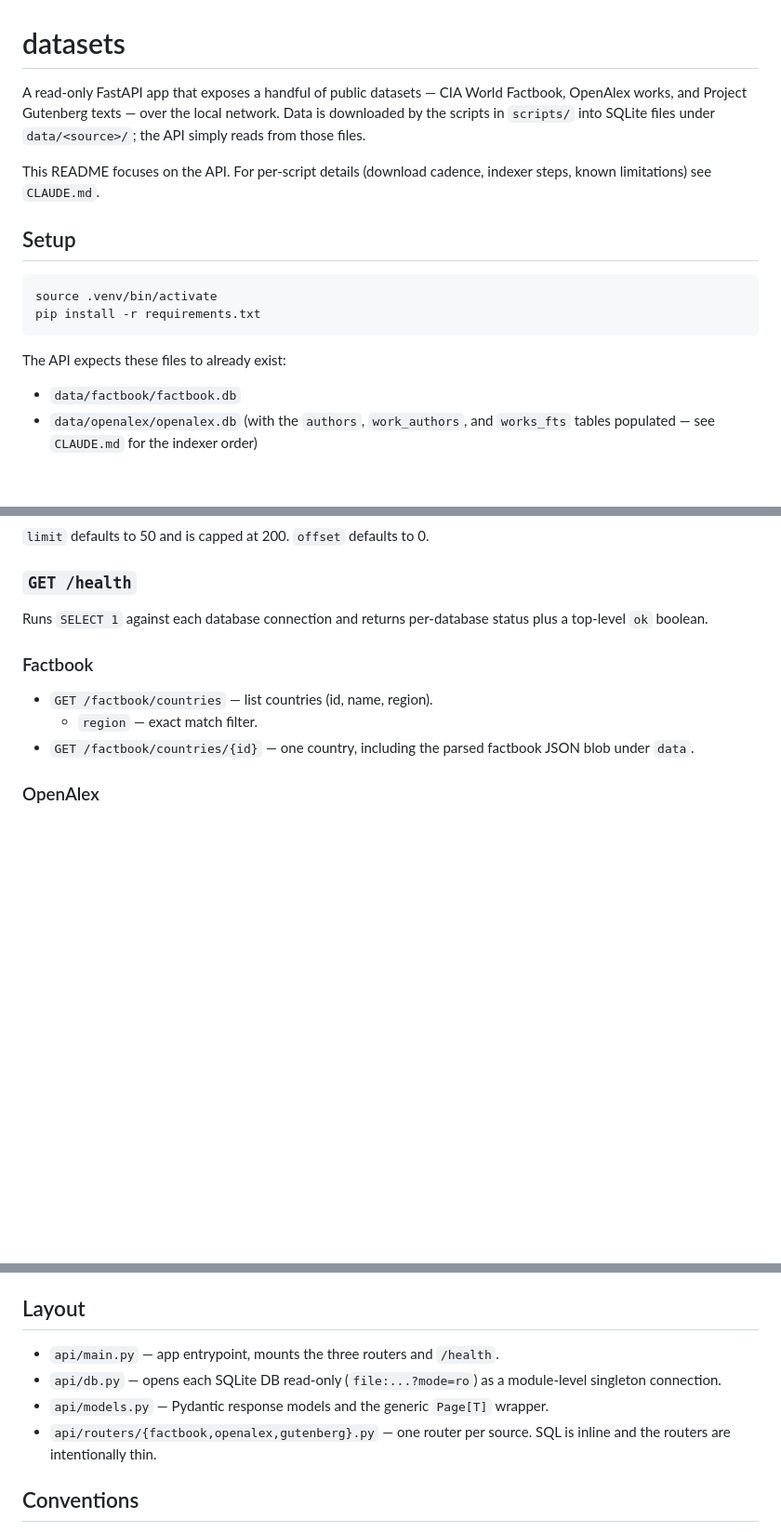
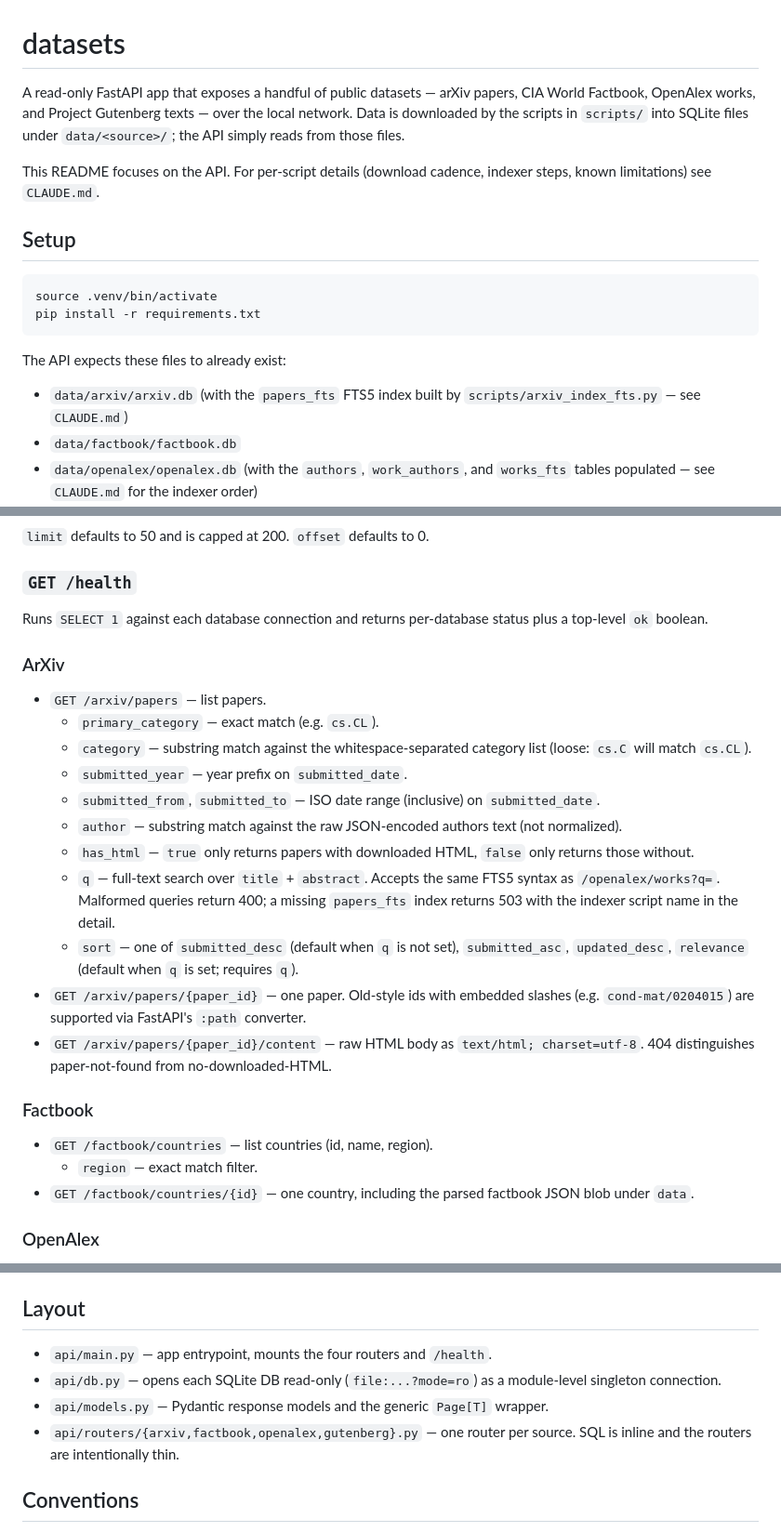
Before and after one commit to kylegwlawrence/rags, a Markdown page: README.md, 3 parts joined by grey strips. Shown at 93% size. Rendered like a GitHub page; blank space fills up the shorter version.

Commit message:
Document the /arxiv routes and the indexer
README gains an ArXiv subsection under Endpoints, data/arxiv/arxiv.db as an
expected-files entry, and the router added to the layout list. CLAUDE.md gains
a per-script note for arxiv_index_fts.py, an arxiv entry in the routers
paragraph (with the 503-vs-400 deviation called out), and a note that
data/arxiv/arxiv.db is sourced by copy from local_wikipedia rather than a
downloader in this repo.

Co-Authored-By: Claude Sonnet 4.6 <noreply@anthropic.com>

```diff
--- a/README.md
+++ b/README.md
@@ -1,9 +1,9 @@
 # datasets
 
-A read-only FastAPI app that exposes a handful of public datasets — CIA World
-Factbook, OpenAlex works, and Project Gutenberg texts — over the local network.
-Data is downloaded by the scripts in `scripts/` into SQLite files under
-`data/<source>/`; the API simply reads from those files.
+A read-only FastAPI app that exposes a handful of public datasets — arXiv
+papers, CIA World Factbook, OpenAlex works, and Project Gutenberg texts —
+over the local network. Data is downloaded by the scripts in `scripts/` into
+SQLite files under `data/<source>/`; the API simply reads from those files.
 
 This README focuses on the API. For per-script details (download cadence,
 indexer steps, known limitations) see `CLAUDE.md`.
@@ -17,6 +17,8 @@ pip install -r requirements.txt
 
 The API expects these files to already exist:
 
+- `data/arxiv/arxiv.db` (with the `papers_fts` FTS5 index built by
+  `scripts/arxiv_index_fts.py` — see `CLAUDE.md`)
 - `data/factbook/factbook.db`
 - `data/openalex/openalex.db` (with the `authors`, `work_authors`, and
   `works_fts` tables populated — see `CLAUDE.md` for the indexer order)
@@ -52,6 +54,32 @@ All list endpoints return a `Page[T]` shape:
 
 Runs `SELECT 1` against each database connection and returns per-database
 status plus a top-level `ok` boolean.
+
+### ArXiv
+
+- `GET /arxiv/papers` — list papers.
+  - `primary_category` — exact match (e.g. `cs.CL`).
+  - `category` — substring match against the whitespace-separated category
+    list (loose: `cs.C` will match `cs.CL`).
+  - `submitted_year` — year prefix on `submitted_date`.
+  - `submitted_from`, `submitted_to` — ISO date range (inclusive) on
+    `submitted_date`.
+  - `author` — substring match against the raw JSON-encoded authors text
+    (not normalized).
+  - `has_html` — `true` only returns papers with downloaded HTML, `false`
+    only returns those without.
+  - `q` — full-text search over `title` + `abstract`. Accepts the same FTS5
+    syntax as `/openalex/works?q=`. Malformed queries return 400; a missing
+    `papers_fts` index returns 503 with the indexer script name in the detail.
+  - `sort` — one of `submitted_desc` (default when `q` is not set),
+    `submitted_asc`, `updated_desc`, `relevance` (default when `q` is set;
+    requires `q`).
+- `GET /arxiv/papers/{paper_id}` — one paper. Old-style ids with embedded
+  slashes (e.g. `cond-mat/0204015`) are supported via FastAPI's `:path`
+  converter.
+- `GET /arxiv/papers/{paper_id}/content` — raw HTML body as
+  `text/html; charset=utf-8`. 404 distinguishes paper-not-found from
+  no-downloaded-HTML.
 
 ### Factbook
 
@@ -91,13 +119,13 @@ status plus a top-level `ok` boolean.
 
 ## Layout
 
-- `api/main.py` — app entrypoint, mounts the three routers and `/health`.
+- `api/main.py` — app entrypoint, mounts the four routers and `/health`.
 - `api/db.py` — opens each SQLite DB read-only (`file:...?mode=ro`) as a
   module-level singleton connection.
 - `api/models.py` — Pydantic response models and the generic `Page[T]`
   wrapper.
-- `api/routers/{factbook,openalex,gutenberg}.py` — one router per source. SQL
-  is inline and the routers are intentionally thin.
+- `api/routers/{arxiv,factbook,openalex,gutenberg}.py` — one router per source.
+  SQL is inline and the routers are intentionally thin.
 
 ## Conventions
 
```
Also changed, not shown: CLAUDE.md (+11 -3 lines).
